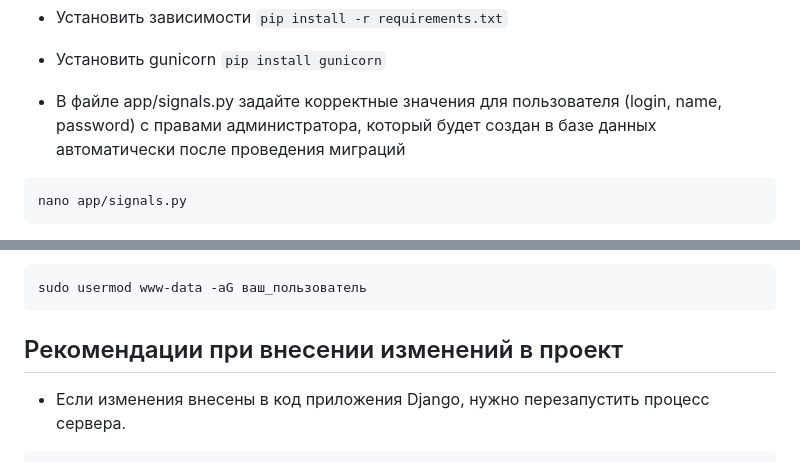
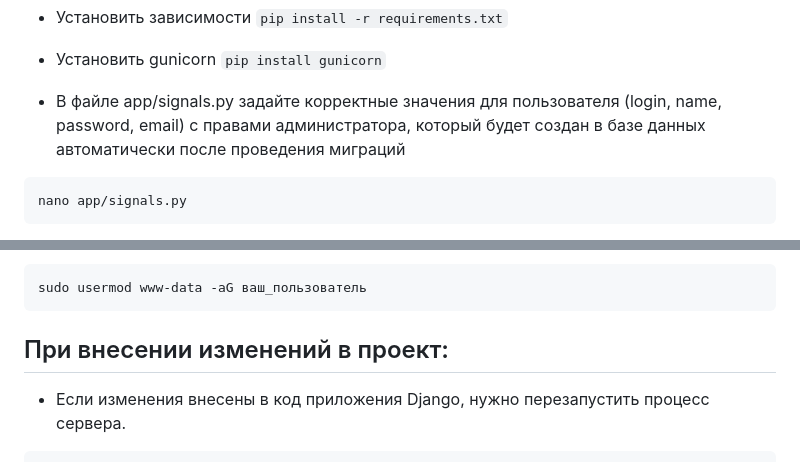
Before and after one commit to NadinDesyatova/diploma_fpy_backend_version_1, a Markdown page: README.md, 2 parts joined by grey strips. GitHub-like rendering.

Commit message:
error correction

````diff
--- a/README.md
+++ b/README.md
@@ -166,7 +166,7 @@ source env/bin/activate
 - Установить gunicorn
 `pip install gunicorn`
 
-- В файле app/signals.py задайте корректные значения для пользователя (login, name, password) с правами администратора,
+- В файле app/signals.py задайте корректные значения для пользователя (login, name, password, email) с правами администратора,
 который будет создан в базе данных автоматически после проведения миграций
 ```
 nano app/signals.py
@@ -253,7 +254,7 @@ sudo ufw allow 'Nginx Full'
 sudo usermod www-data -aG ваш_пользователь
 ```
 
-## Рекомендации при внесении изменений в проект
+## При внесении изменений в проект:
 - Если изменения внесены в код приложения Django, нужно перезапустить процесс сервера.
 ```
 sudo systemctl restart mycloud
````
Also changed, not shown: other parts of README.md (+1 -0 lines).
